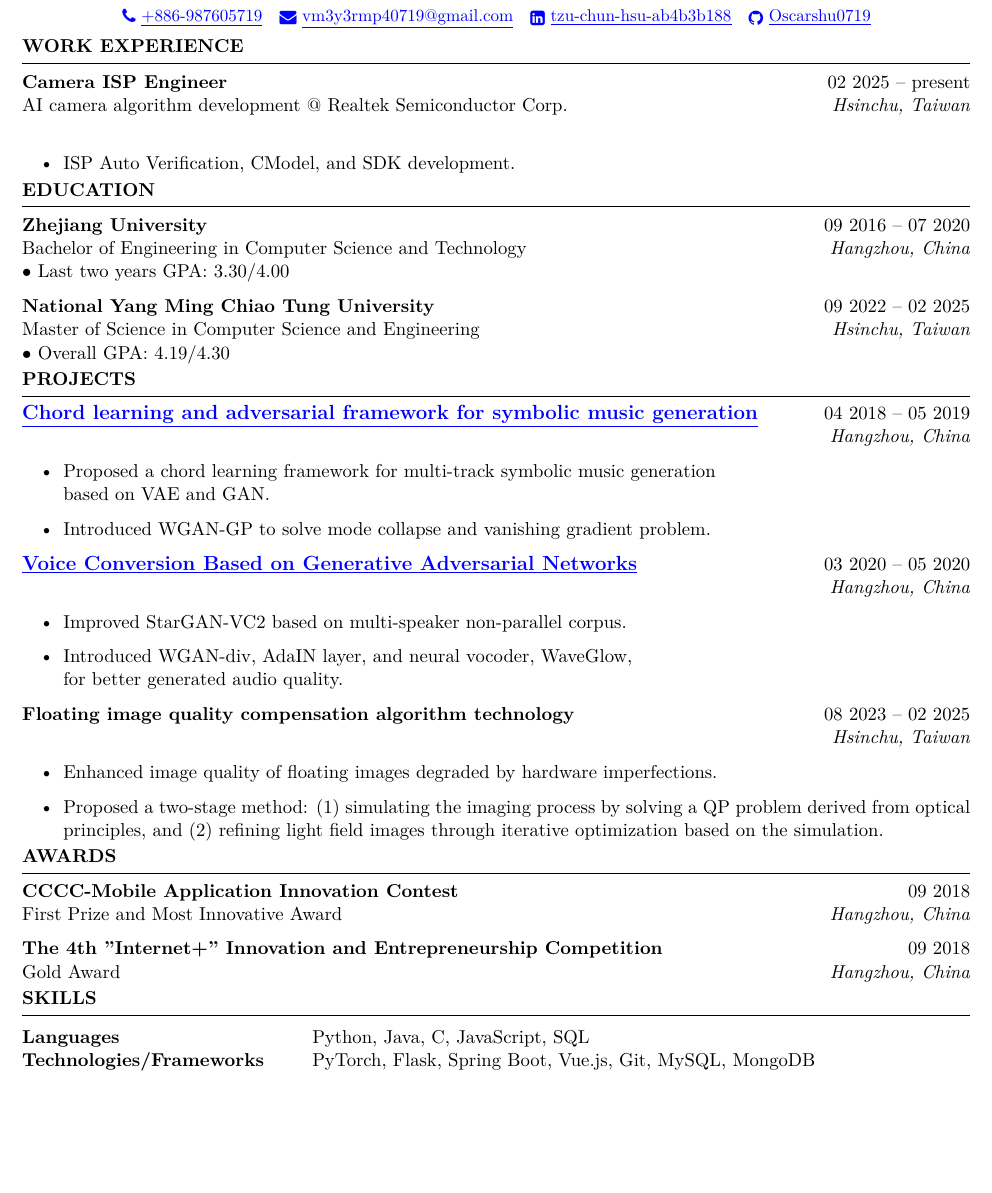
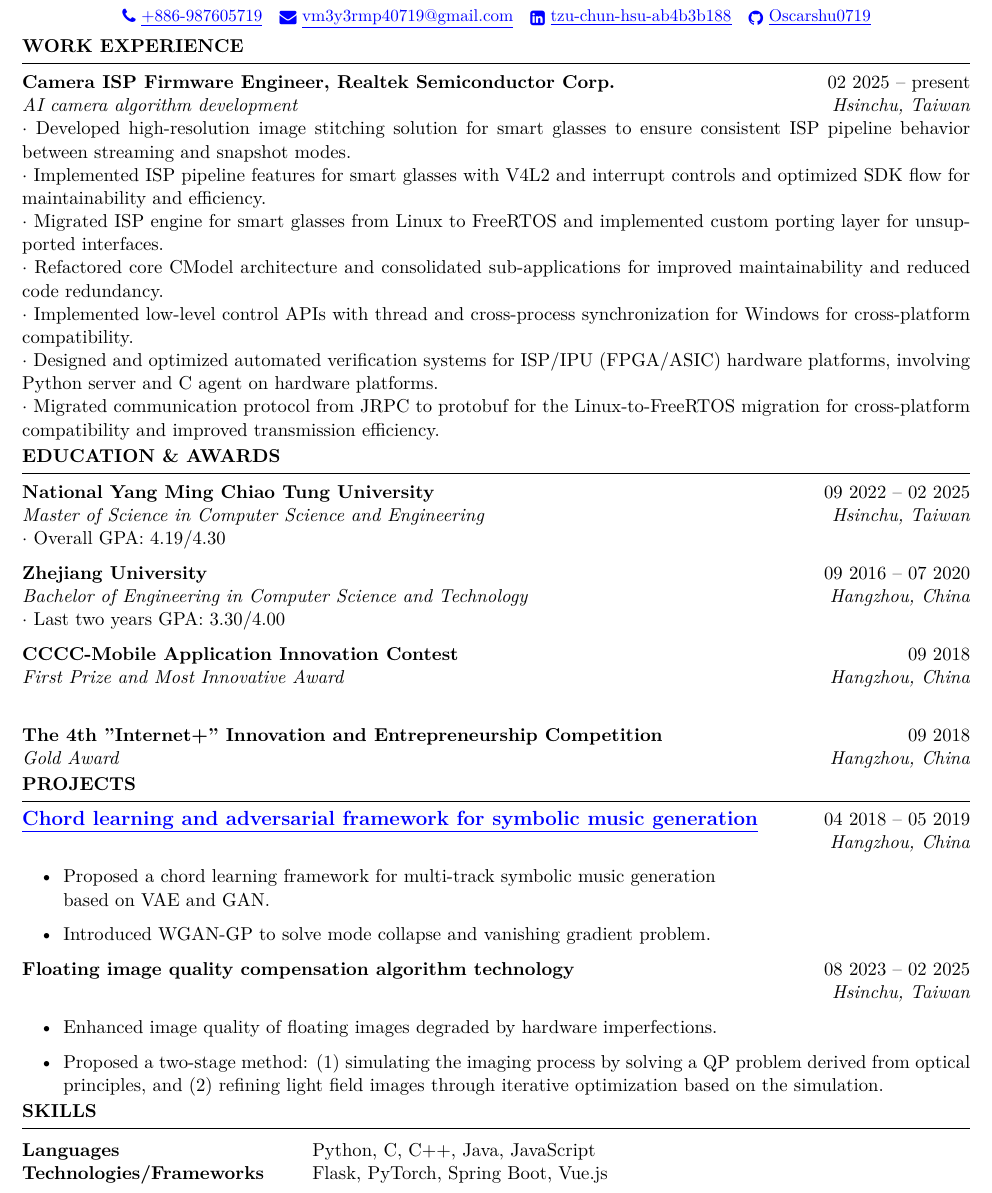
Before and after one commit to Oscarshu0719/my-resume-latex, a LaTeX CV (src/my-resume-en.tex): part of the page, cut so that both start at the same text, the shorter picture padded with empty space. Compiled offline with XeLaTeX.

Commit message:
Update experience 1 for en and zh and reorganize order

```diff
--- a/src/my-resume-en.tex
+++ b/src/my-resume-en.tex
@@ -29,26 +29,36 @@
 %----------------------------------------------------------------------------------------
 \vspace{-1em}
 \begin{rSection}{Work Experience}
-    {\bf Camera ISP Engineer} \hfill {02 2025 -- present}\\
-    {AI camera algorithm development @ Realtek Semiconductor Corp.} \hfill \textit{Hsinchu, Taiwan}\\
-    \begin{itemize}
-        \item ISP Auto Verification, CModel, and SDK development.
-    \end{itemize}
+    {\bf Camera ISP Firmware Engineer, Realtek Semiconductor Corp.} \hfill {02 2025 -- present}\\
+    {\textit{AI camera algorithm development}} \hfill \textit{Hsinchu, Taiwan}\\
+    $\cdot$ Developed high-resolution image stitching solution for smart glasses to ensure consistent ISP pipeline behavior between streaming and snapshot modes.\\
+    $\cdot$ Implemented ISP pipeline features for smart glasses with V4L2 and interrupt controls and optimized SDK flow for maintainability and efficiency.\\
+    $\cdot$ Migrated ISP engine for smart glasses from Linux to FreeRTOS and implemented custom porting layer for unsupported interfaces.\\
+    $\cdot$ Refactored core CModel architecture and consolidated sub-applications for improved maintainability and reduced code redundancy.\\
+    $\cdot$ Implemented low-level control APIs with thread and cross-process synchronization for Windows for cross-platform compatibility.\\
+    $\cdot$ Designed and optimized automated verification systems for ISP/IPU (FPGA/ASIC) hardware platforms, involving Python server and C agent on hardware platforms.\\
+    $\cdot$ Migrated communication protocol from JRPC to protobuf for the Linux-to-FreeRTOS migration for cross-platform compatibility and improved transmission efficiency.
 \end{rSection}
 
 %----------------------------------------------------------------------------------------
 % EDUCATION
 %----------------------------------------------------------------------------------------
 \vspace{-1em}
-\begin{rSection}{Education}
+\begin{rSection}{Education \& Awards}
+
+{\bf National Yang Ming Chiao Tung University} \hfill {09 2022 -- 02 2025}\\
+{\textit{Master of Science in Computer Science and Engineering}} \hfill \textit{Hsinchu, Taiwan}\\
+$\cdot$ Overall GPA: 4.19/4.30
 
 {\bf Zhejiang University} \hfill {09 2016 -- 07 2020}\\
-{Bachelor of Engineering in Computer Science and Technology} \hfill \textit{Hangzhou, China}\\
-$\bullet$ Last two years GPA: 3.30/4.00
+{\textit{Bachelor of Engineering in Computer Science and Technology}} \hfill \textit{Hangzhou, China}\\
+$\cdot$ Last two years GPA: 3.30/4.00
 
-{\bf National Yang Ming Chiao Tung University} \hfill {09 2022 -- 02 2025}\\
-{Master of Science in Computer Science and Engineering} \hfill \textit{Hsinchu, Taiwan}\\
-$\bullet$ Overall GPA: 4.19/4.30
+{\bf CCCC-Mobile Application Innovation Contest} \hfill {09 2018}\\
+{\textit{First Prize and Most Innovative Award}} \hfill \textit{Hangzhou, China}\\
+
+{\bf The 4th ”Internet+” Innovation and Entrepreneurship Competition} \hfill {09 2018}\\
+{\textit{Gold Award}} \hfill \textit{Hangzhou, China}
 
 \end{rSection}
 
@@ -67,15 +77,15 @@ $\bullet$ Overall GPA: 4.19/4.30
         % \item Proposed three distinct loss functions: \textit{element-wise}, \textit{discriminator dominant}, and \textit{hybrid}.
     \end{itemize}
 
-    \item \textbf{\href{https://drive.google.com/file/d/1736XHtaeT58FL_gbOa9XjlyA6xAXDkg2/view?usp=drive_link}{\textbf{\large{\underline{Voice Conversion Based on Generative Adversarial Networks}}}}} \hfill {03 2020 -- 05 2020}\\
-    \mbox{} \hfill \textit{Hangzhou, China}
-    \begin{itemize}
-        \item Improved StarGAN-VC2 based on multi-speaker non-parallel corpus.
-        \item Introduced WGAN-div, AdaIN layer, and neural vocoder, WaveGlow,\\for better generated audio quality.
-        % \item Introduced WGAN-div to resolve k-Lipschitz constraint of WGAN.
-        % \item Replaced cIN layer with trainable AdaIN layer for better performance.
-        % \item Introduced neural vocoder, WaveGlow, to generate high quality speech from mel-spectrograms.
-    \end{itemize}
+    % \item \textbf{\href{https://drive.google.com/file/d/1736XHtaeT58FL_gbOa9XjlyA6xAXDkg2/view?usp=drive_link}{\textbf{\large{\underline{Voice Conversion Based on Generative Adversarial Networks}}}}} \hfill {03 2020 -- 05 2020}\\
+    % \mbox{} \hfill \textit{Hangzhou, China}
+    % \begin{itemize}
+    %     \item Improved StarGAN-VC2 based on multi-speaker non-parallel corpus.
+    %     \item Introduced WGAN-div, AdaIN layer, and neural vocoder, WaveGlow,\\for better generated audio quality.
+    %     % \item Introduced WGAN-div to resolve k-Lipschitz constraint of WGAN.
+    %     % \item Replaced cIN layer with trainable AdaIN layer for better performance.
+    %     % \item Introduced neural vocoder, WaveGlow, to generate high quality speech from mel-spectrograms.
+    % \end{itemize}
 
     % \item \textbf{\href{https://drive.google.com/file/d/176xCWH6j0VAuoXLtB_HppxyZN-6ezq9_/view?usp=drive_link}{\textbf{\large{\underline{Synthetic Data Generation using Conditional Normalizing Flows}}}}} \hfill {03 2023 -- 05 2023}\\
     % \mbox{} \hfill \textit{Hsinchu, Taiwan}
@@ -96,18 +106,18 @@ $\bullet$ Overall GPA: 4.19/4.30
 %----------------------------------------------------------------------------------------
 % AWARDS
 %----------------------------------------------------------------------------------------
-\vspace{-1em}
-\begin{rSection}{AWARDS}
-\vspace{-1.25em}
-    \item \textbf{CCCC-Mobile Application Innovation Contest} \hfill {09 2018}\\
-    {First Prize and Most Innovative Award} \hfill \textit{Hangzhou, China}
+% \vspace{-1em}
+% \begin{rSection}{AWARDS}
+% \vspace{-1.25em}
+%     \item \textbf{CCCC-Mobile Application Innovation Contest} \hfill {09 2018}\\
+%     {\textit{First Prize and Most Innovative Award}} \hfill \textit{Hangzhou, China}
 
-    \item \textbf{The 4th ”Internet+” Innovation and Entrepreneurship Competition} \hfill {09 2018}\\
-    {Gold Award} \hfill \textit{Hangzhou, China}
+%     \item \textbf{The 4th ”Internet+” Innovation and Entrepreneurship Competition} \hfill {09 2018}\\
+%     {\textit{Gold Award}} \hfill \textit{Hangzhou, China}
 
-    % \item \textbf{College Students’ Innovative Entrepreneurial Training Plan Program (SRTP)} \hfill {04 2018 -- 05 2019}\\
-    % {Excellent} \hfill \textit{Hangzhou, China}
-\end{rSection}
+%     % \item \textbf{College Students’ Innovative Entrepreneurial Training Plan Program (SRTP)} \hfill {04 2018 -- 05 2019}\\
+%     % {\textit{Excellent}} \hfill \textit{Hangzhou, China}
+% \end{rSection}
 
 %----------------------------------------------------------------------------------------
 % EXPERIENCE
@@ -129,8 +139,8 @@ $\bullet$ Overall GPA: 4.19/4.30
 \vspace{-1em}
 \begin{rSection}{SKILLS}
 \begin{tabular}{ @{} >{\bfseries}l @{\hspace{6ex}} l }
-Languages & Python, Java, C, JavaScript, SQL\\
-Technologies/Frameworks & PyTorch, Flask, Spring Boot, Vue.js, Git, MySQL, MongoDB
+Languages & Python, C, C++, Java, JavaScript\\
+Technologies/Frameworks & Flask, PyTorch, Spring Boot, Vue.js
 \end{tabular}\\
 \end{rSection}
 
```
Also changed, not shown: src/my-resume-zh_tw.tex (+39 -29 lines), docs/my-resume-en.pdf, docs/my-resume-zh_tw.pdf, 1 other file.
